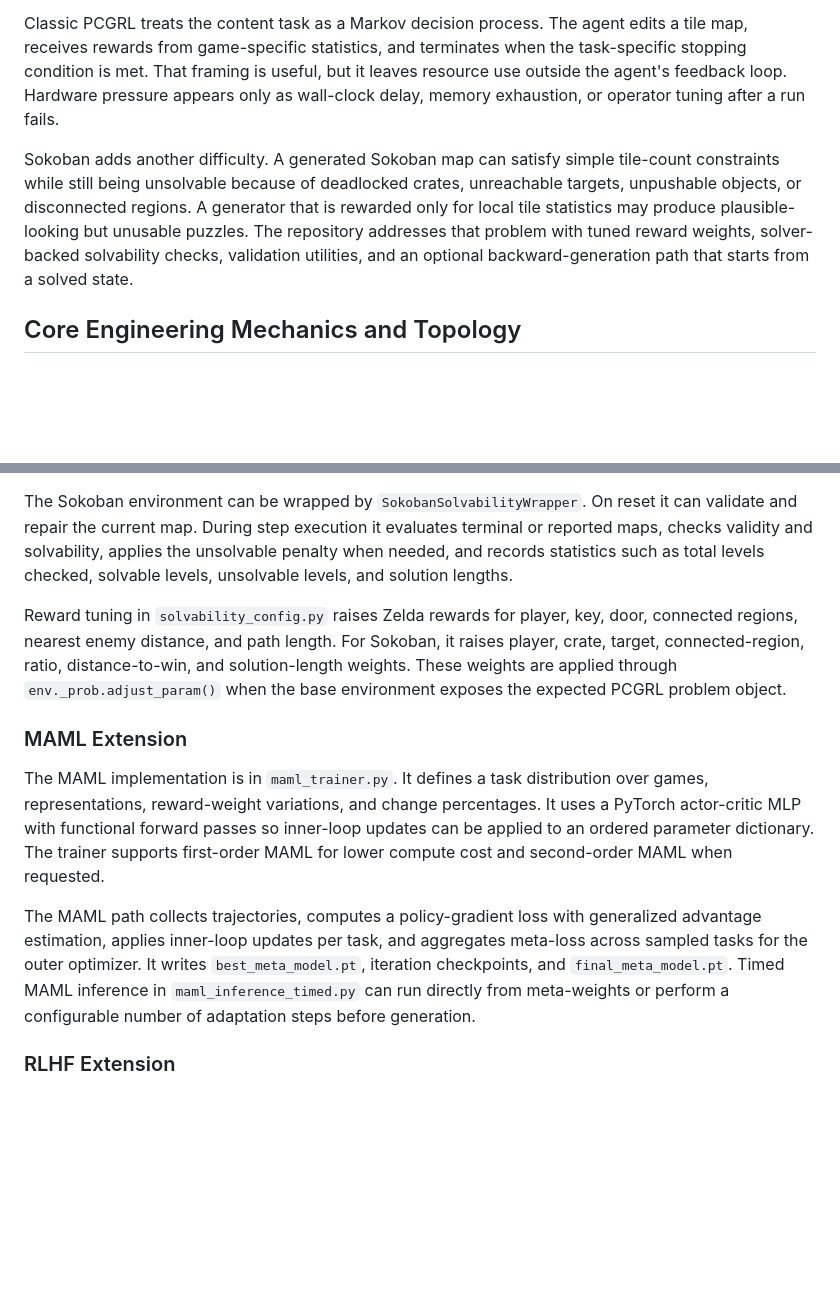
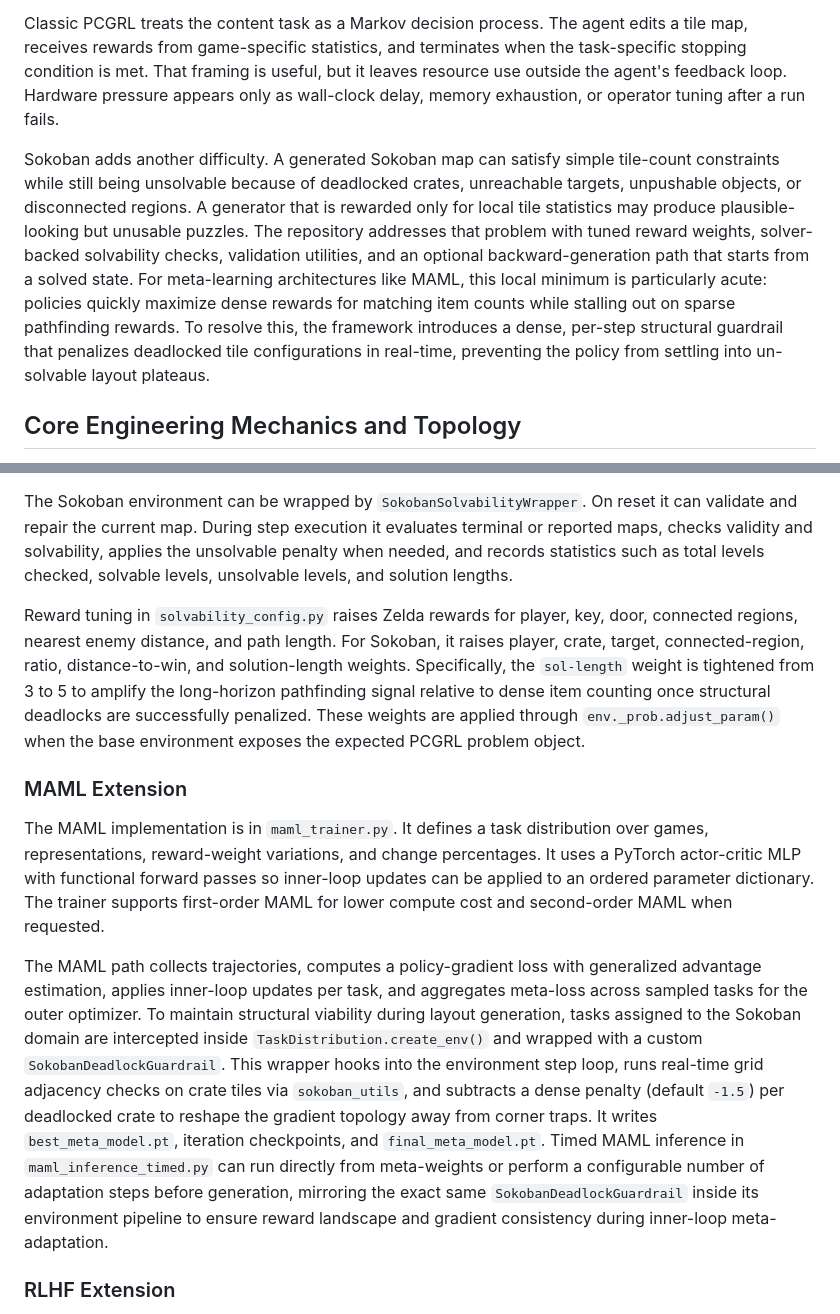
Before and after one commit to Red1-Rahman/RAPCG-MetaRL, a Markdown page: WHITEPAPER.md, 2 parts joined by grey strips. Drawn GitHub-style; blank space fills up the shorter version.

Commit message:
Add dense deadlock penalty and tuned solution-length weight to improve Sokoban meta-learning convergence
Introduce a real-time structural guardrail that penalizes deadlocked crate configurations during MAML training to prevent policies from settling into locally optimal but unsolvable layouts. The `SokobanDeadlockGuardrail` wrapper intercepts environment steps, performs grid adjacency checks via `sokoban_utils`, and applies a dense per-step penalty (-1.5 per deadlocked crate) to reshape the gradient topology. This guardrail is applied consistently in both `TaskDistribution.create_env()` during meta-training and `maml_inference_timed.py` during adaptation to maintain reward landscape consistency. Additionally, tighten the `sol-length` reward weight from 3 to 5 to amplify the long-horizon pathfinding signal once structural deadlocks are successfully mitigated.

```diff
--- a/WHITEPAPER.md
+++ b/WHITEPAPER.md
@@ -16,7 +16,7 @@ Procedural content generation through reinforcement learning has a practical cos
 
 Classic PCGRL treats the content task as a Markov decision process. The agent edits a tile map, receives rewards from game-specific statistics, and terminates when the task-specific stopping condition is met. That framing is useful, but it leaves resource use outside the agent's feedback loop. Hardware pressure appears only as wall-clock delay, memory exhaustion, or operator tuning after a run fails.
 
-Sokoban adds another difficulty. A generated Sokoban map can satisfy simple tile-count constraints while still being unsolvable because of deadlocked crates, unreachable targets, unpushable objects, or disconnected regions. A generator that is rewarded only for local tile statistics may produce plausible-looking but unusable puzzles. The repository addresses that problem with tuned reward weights, solver-backed solvability checks, validation utilities, and an optional backward-generation path that starts from a solved state.
+Sokoban adds another difficulty. A generated Sokoban map can satisfy simple tile-count constraints while still being unsolvable because of deadlocked crates, unreachable targets, unpushable objects, or disconnected regions. A generator that is rewarded only for local tile statistics may produce plausible-looking but unusable puzzles. The repository addresses that problem with tuned reward weights, solver-backed solvability checks, validation utilities, and an optional backward-generation path that starts from a solved state. For meta-learning architectures like MAML, this local minimum is particularly acute: policies quickly maximize dense rewards for matching item counts while stalling out on sparse pathfinding rewards. To resolve this, the framework introduces a dense, per-step structural guardrail that penalizes deadlocked tile configurations in real-time, preventing the policy from settling into un-solvable layout plateaus.
 
 ## Core Engineering Mechanics and Topology
 
@@ -56,13 +56,13 @@ The active Sokoban validation code is `sokoban_utils.py`. It enforces one player
 
 The Sokoban environment can be wrapped by `SokobanSolvabilityWrapper`. On reset it can validate and repair the current map. During step execution it evaluates terminal or reported maps, checks validity and solvability, applies the unsolvable penalty when needed, and records statistics such as total levels checked, solvable levels, unsolvable levels, and solution lengths.
 
-Reward tuning in `solvability_config.py` raises Zelda rewards for player, key, door, connected regions, nearest enemy distance, and path length. For Sokoban, it raises player, crate, target, connected-region, ratio, distance-to-win, and solution-length weights. These weights are applied through `env._prob.adjust_param()` when the base environment exposes the expected PCGRL problem object.
+Reward tuning in `solvability_config.py` raises Zelda rewards for player, key, door, connected regions, nearest enemy distance, and path length. For Sokoban, it raises player, crate, target, connected-region, ratio, distance-to-win, and solution-length weights. Specifically, the `sol-length` weight is tightened from 3 to 5 to amplify the long-horizon pathfinding signal relative to dense item counting once structural deadlocks are successfully penalized. These weights are applied through `env._prob.adjust_param()` when the base environment exposes the expected PCGRL problem object.
 
 ### MAML Extension
 
 The MAML implementation is in `maml_trainer.py`. It defines a task distribution over games, representations, reward-weight variations, and change percentages. It uses a PyTorch actor-critic MLP with functional forward passes so inner-loop updates can be applied to an ordered parameter dictionary. The trainer supports first-order MAML for lower compute cost and second-order MAML when requested.
 
-The MAML path collects trajectories, computes a policy-gradient loss with generalized advantage estimation, applies inner-loop updates per task, and aggregates meta-loss across sampled tasks for the outer optimizer. It writes `best_meta_model.pt`, iteration checkpoints, and `final_meta_model.pt`. Timed MAML inference in `maml_inference_timed.py` can run directly from meta-weights or perform a configurable number of adaptation steps before generation.
+The MAML path collects trajectories, computes a policy-gradient loss with generalized advantage estimation, applies inner-loop updates per task, and aggregates meta-loss across sampled tasks for the outer optimizer. To maintain structural viability during layout generation, tasks assigned to the Sokoban domain are intercepted inside `TaskDistribution.create_env()` and wrapped with a custom `SokobanDeadlockGuardrail`. This wrapper hooks into the environment step loop, runs real-time grid adjacency checks on crate tiles via `sokoban_utils`, and subtracts a dense penalty (default `-1.5`) per deadlocked crate to reshape the gradient topology away from corner traps. It writes `best_meta_model.pt`, iteration checkpoints, and `final_meta_model.pt`. Timed MAML inference in `maml_inference_timed.py` can run directly from meta-weights or perform a configurable number of adaptation steps before generation, mirroring the exact same `SokobanDeadlockGuardrail` inside its environment pipeline to ensure reward landscape and gradient consistency during inner-loop meta-adaptation.
 
 ### RLHF Extension
 
```
